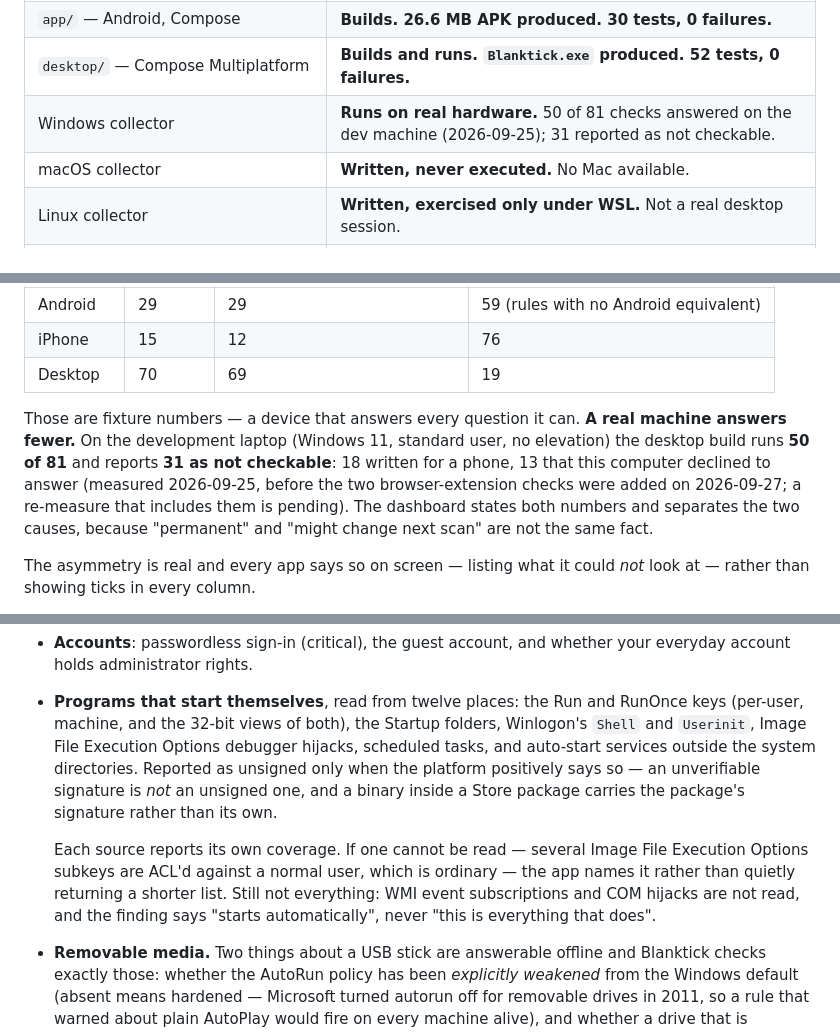
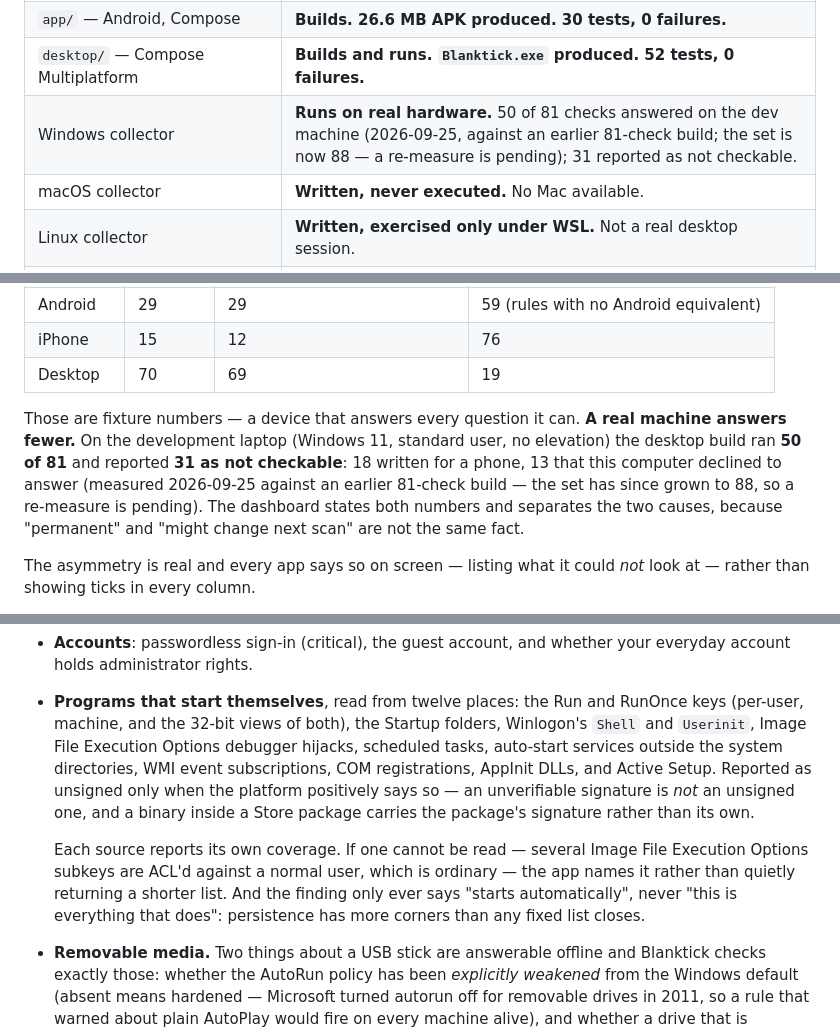
Before and after one commit to opemaid/blanktick, a Markdown page: README.md, 3 parts joined by grey strips. GitHub-like rendering.

Commit message:
docs: fix README autorun underclaim; label the 50-of-81 measurement historical
- The persistence section listed twelve sources but then claimed WMI event
  subscriptions and COM hijacks "are not read" — the probe reads both (plus
  AppInit DLLs and Active Setup). Corrected the list and removed the false
  sentence; README no longer contradicts the code or the web page.
- The "50 of 81" dev-machine coverage read as the current total; labelled it an
  earlier 81-check build (the set is now 88) so it is not mistaken for today's.
  A real re-measure on 88 stays a tracked item.

Co-Authored-By: Claude Opus 4.8 <noreply@anthropic.com>

```diff
--- a/README.md
+++ b/README.md
@@ -72,7 +72,7 @@ If that *passes*, the gate is dead and its silence means nothing.
 | `core/` — scoring engine, rules, filters, URL analysis, EXIF | **Builds. 305 tests, 0 failures.** |
 | `app/` — Android, Compose | **Builds. 26.6 MB APK produced. 30 tests, 0 failures.** |
 | `desktop/` — Compose Multiplatform | **Builds and runs. `Blanktick.exe` produced. 52 tests, 0 failures.** |
-| Windows collector | **Runs on real hardware.** 50 of 81 checks answered on the dev machine (2026-09-25); 31 reported as not checkable. |
+| Windows collector | **Runs on real hardware.** 50 of 81 checks answered on the dev machine (2026-09-25, against an earlier 81-check build; the set is now 88 — a re-measure is pending); 31 reported as not checkable. |
 | macOS collector | **Written, never executed.** No Mac available. |
 | Linux collector | **Written, exercised only under WSL.** Not a real desktop session. |
 | Intel bundle pipeline (Python → Kotlin ×2) | **Working. Cross-language parity proven.** |
@@ -109,10 +109,10 @@ rather than estimated:
 
 Those are fixture numbers — a device that answers every question it can. **A real
 machine answers fewer.** On the development laptop (Windows 11, standard user, no
-elevation) the desktop build runs **50 of 81** and reports **31 as not
+elevation) the desktop build ran **50 of 81** and reported **31 as not
 checkable**: 18 written for a phone, 13 that this computer declined to answer
-(measured 2026-09-25, before the two browser-extension checks were added on
-2026-09-27; a re-measure that includes them is pending).
+(measured 2026-09-25 against an earlier 81-check build — the set has since grown
+to 88, so a re-measure is pending).
 The dashboard states both numbers and separates the two causes, because
 "permanent" and "might change next scan" are not the same fact.
 
@@ -152,17 +152,17 @@ The asymmetry is real and every app says so on screen — listing what it could
 - **Programs that start themselves**, read from twelve places: the Run and
   RunOnce keys (per-user, machine, and the 32-bit views of both), the Startup
   folders, Winlogon's `Shell` and `Userinit`, Image File Execution Options
-  debugger hijacks, scheduled tasks, and auto-start services outside the system
-  directories. Reported as unsigned only when the platform positively says so —
+  debugger hijacks, scheduled tasks, auto-start services outside the system
+  directories, WMI event subscriptions, COM registrations, AppInit DLLs, and
+  Active Setup. Reported as unsigned only when the platform positively says so —
   an unverifiable signature is *not* an unsigned one, and a binary inside a
   Store package carries the package's signature rather than its own.
 
   Each source reports its own coverage. If one cannot be read — several Image
   File Execution Options subkeys are ACL'd against a normal user, which is
-  ordinary — the app names it rather than quietly returning a shorter list.
-  Still not everything: WMI event subscriptions and COM hijacks are not read,
-  and the finding says "starts automatically", never "this is everything that
-  does".
+  ordinary — the app names it rather than quietly returning a shorter list. And
+  the finding only ever says "starts automatically", never "this is everything
+  that does": persistence has more corners than any fixed list closes.
 - **Removable media.** Two things about a USB stick are answerable offline and
   Blanktick checks exactly those: whether the AutoRun policy has been *explicitly
   weakened* from the Windows default (absent means hardened — Microsoft turned
```
